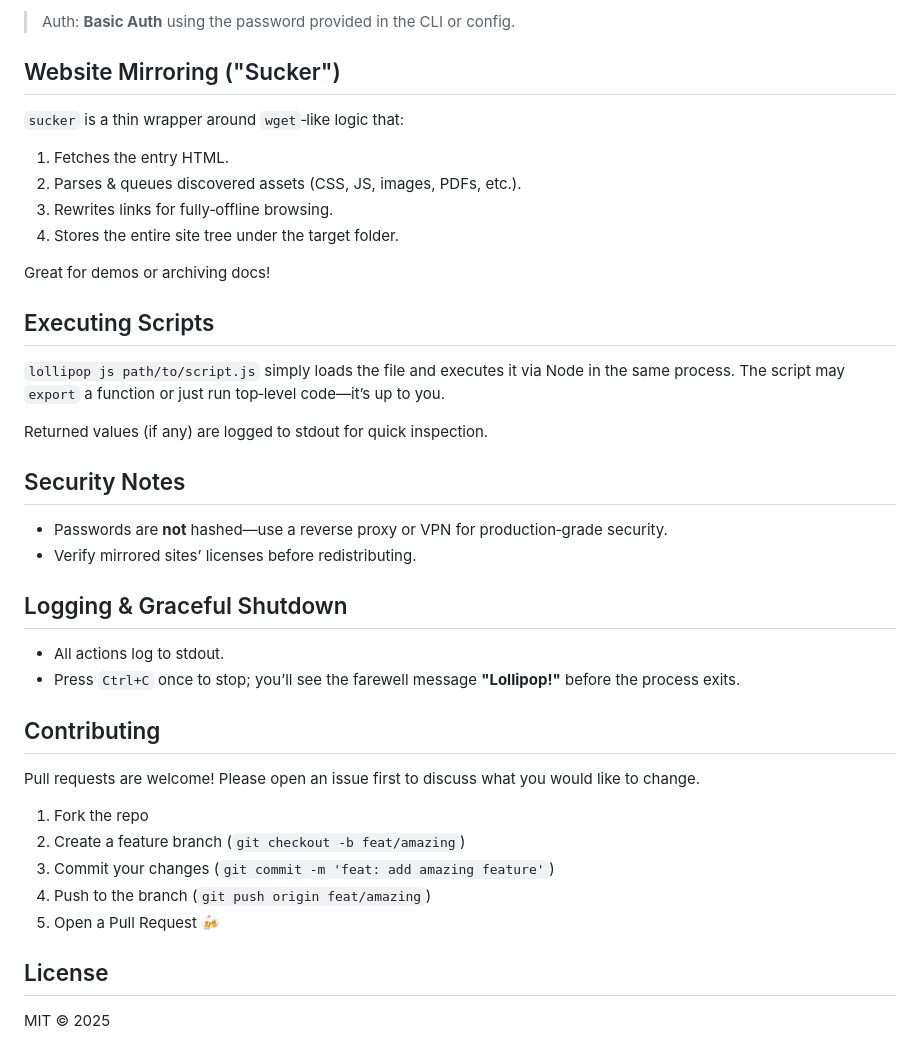
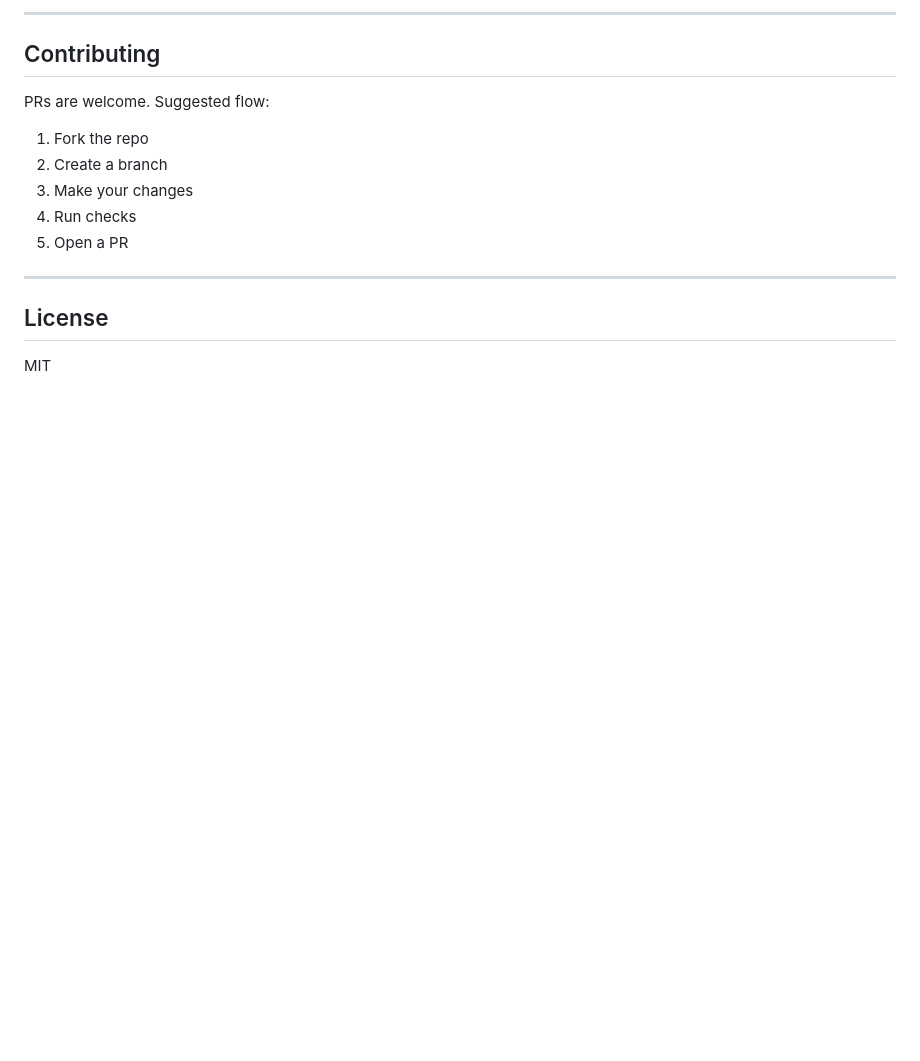
Before and after one commit to codyaboyd/Lollipop-Server, a Markdown page: README.MD, the part around one of its changes. Drawn GitHub-style; blank space fills up the shorter version.

```diff
--- a/README.MD
+++ b/README.MD
@@ -129,43 +165,18 @@ The monitor exposes a minimal single‑page UI with:
 
-> Auth: **Basic Auth** using the password provided in the CLI or config.
-
-## Website Mirroring ("Sucker")
-
-`sucker` is a thin wrapper around `wget`‑like logic that:
-
-1. Fetches the entry HTML.
-2. Parses & queues discovered assets (CSS, JS, images, PDFs, etc.).
-3. Rewrites links for fully‑offline browsing.
-4. Stores the entire site tree under the target folder.
-
-Great for demos or archiving docs!
-
-## Executing Scripts
-
-`lollipop js path/to/script.js` simply loads the file and executes it via Node in the same process.  The script may `export` a function or just run top‑level code—itʼs up to you.
-
-Returned values (if any) are logged to stdout for quick inspection.
-
-## Security Notes
-
-- Passwords are **not** hashed—use a reverse proxy or VPN for production‑grade security.
-- Verify mirrored sitesʼ licenses before redistributing.
-
-## Logging & Graceful Shutdown
-
-- All actions log to stdout.
-- Press `Ctrl+C` once to stop; youʼll see the farewell message **"Lollipop!"** before the process exits.
+---
 
 ## Contributing
 
-Pull requests are welcome!  Please open an issue first to discuss what you would like to change.
+PRs are welcome. Suggested flow:
 
 1. Fork the repo
-2. Create a feature branch (`git checkout -b feat/amazing`)
-3. Commit your changes (`git commit -m 'feat: add amazing feature'`)
-4. Push to the branch (`git push origin feat/amazing`)
-5. Open a Pull Request 🍻
+2. Create a branch
+3. Make your changes
+4. Run checks
+5. Open a PR
+
+---
 
 ## License
 
-MIT © 2025
+MIT
```
Also changed, not shown: other parts of README.MD (+113 -77 lines).
